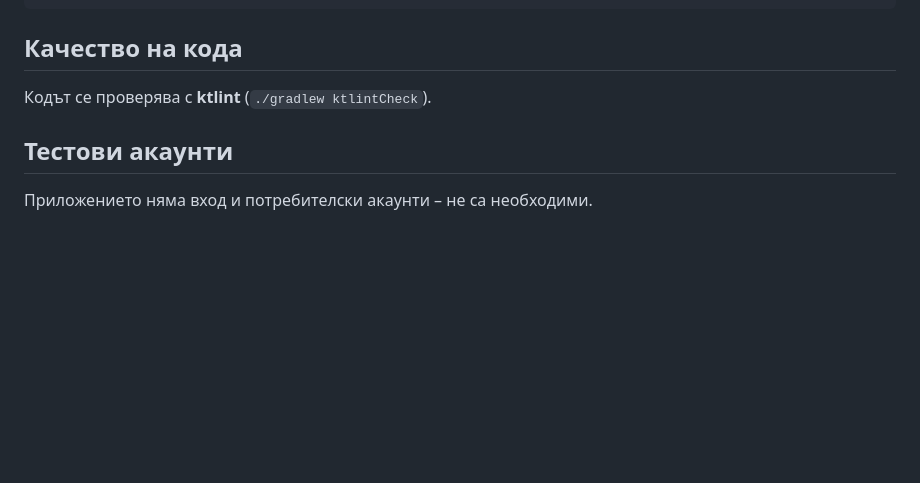
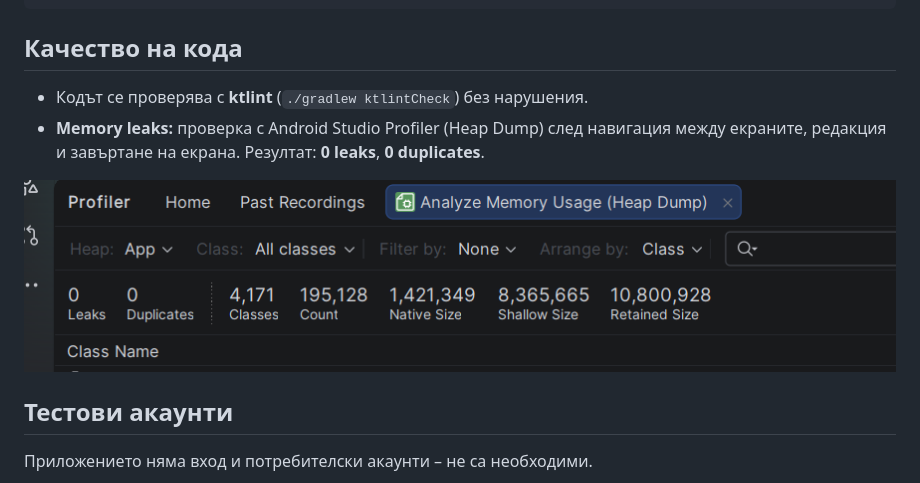
Before and after one commit to IvaSlavcheva/MobileApps2026--2401321046-, a Markdown page: README.md, the part around the change. Drawn GitHub-style; pictures changed too: screenshots/profiler.png (added); blank space fills up the shorter version.

Commit message:
Add memory leak check result.

```diff
--- a/README.md
+++ b/README.md
@@ -86,7 +86,10 @@ app/src/main/java/com/iva/mytasks/
 
 ## Качество на кода
 
-Кодът се проверява с **ktlint** (`./gradlew ktlintCheck`).
+- Кодът се проверява с **ktlint** (`./gradlew ktlintCheck`) без нарушения.
+- **Memory leaks:** проверка с Android Studio Profiler (Heap Dump) след навигация между екраните, редакция и завъртане на екрана. Резултат: **0 leaks**, **0 duplicates**.
+
+![Profiler – 0 leaks](screenshots/profiler.png)
 
 ## Тестови акаунти
 
```
